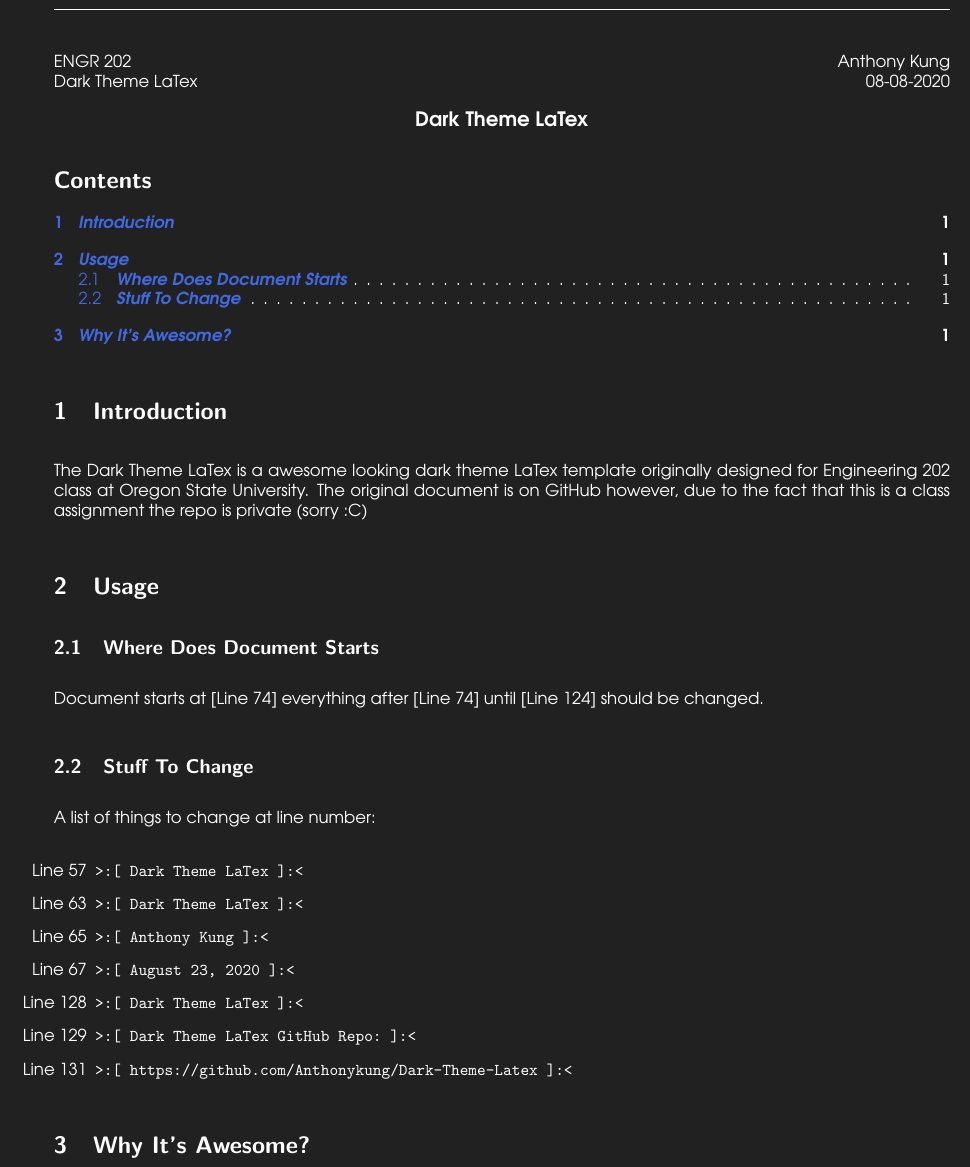
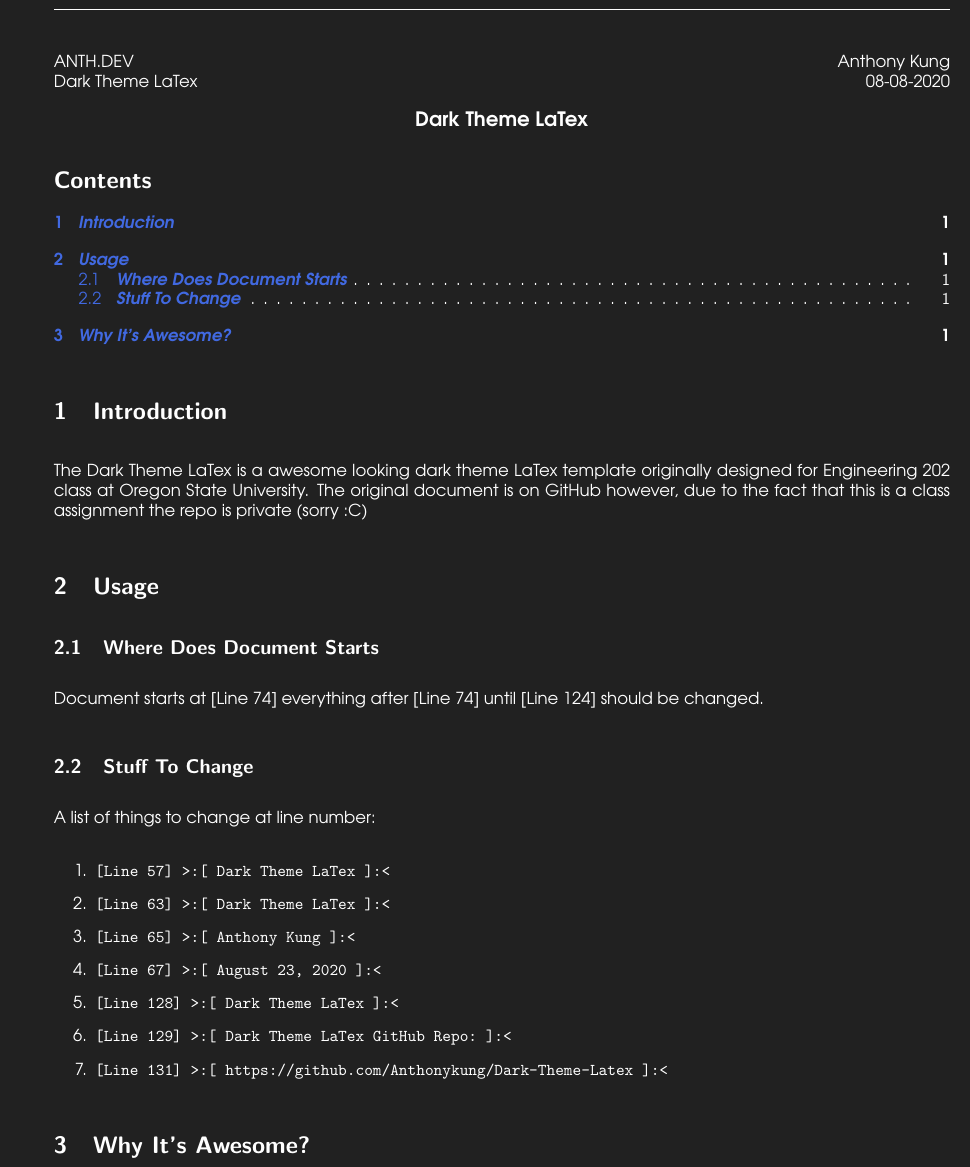
Before and after one commit to Anthonykung/Dark-Theme-LaTex, a LaTeX document (anthonian.tex): part of the page, cut so that both start at the same text. Compiled offline with pdfLaTeX.

Commit message:
Fixed Markdown & LaTex errors

```diff
--- a/anthonian.tex
+++ b/anthonian.tex
@@ -71,7 +71,7 @@
 
 \fontfamily{qag}\selectfont
 
-ENGR 202
+ANTH.DEV
 \hfill
 Anthony Kung
 
@@ -103,13 +103,13 @@ Document starts at [Line 74] everything after [Line 74] until [Line 124] should
 A list of things to change at line number:
 
 \begin{enumerate}
-  \item [Line 57] \begin{verbatim}>:[ Dark Theme LaTex ]:<\end{verbatim}
-  \item [Line 63] \begin{verbatim}>:[ Dark Theme LaTex ]:<\end{verbatim}
-  \item [Line 65] \begin{verbatim}>:[ Anthony Kung ]:<\end{verbatim}
-  \item [Line 67] \begin{verbatim}>:[ August 23, 2020 ]:<\end{verbatim}
-  \item [Line 128] \begin{verbatim}>:[ Dark Theme LaTex ]:<\end{verbatim}
-  \item [Line 129] \begin{verbatim}>:[ Dark Theme LaTex GitHub Repo: ]:<\end{verbatim}
-  \item [Line 131] \begin{verbatim}>:[ https://github.com/Anthonykung/Dark-Theme-Latex ]:<\end{verbatim}
+  \item \begin{verbatim}[Line 57] >:[ Dark Theme LaTex ]:<\end{verbatim}
+  \item \begin{verbatim}[Line 63] >:[ Dark Theme LaTex ]:<\end{verbatim}
+  \item \begin{verbatim}[Line 65] >:[ Anthony Kung ]:<\end{verbatim}
+  \item \begin{verbatim}[Line 67] >:[ August 23, 2020 ]:<\end{verbatim}
+  \item \begin{verbatim}[Line 128] >:[ Dark Theme LaTex ]:<\end{verbatim}
+  \item \begin{verbatim}[Line 129] >:[ Dark Theme LaTex GitHub Repo: ]:<\end{verbatim}
+  \item \begin{verbatim}[Line 131] >:[ https://github.com/Anthonykung/Dark-Theme-Latex ]:<\end{verbatim}
 \end{enumerate}
 
 \section{\textbf{\textit{Why It's Awesome?}}}
```
Also changed, not shown: README.md, anthonian.pdf.
